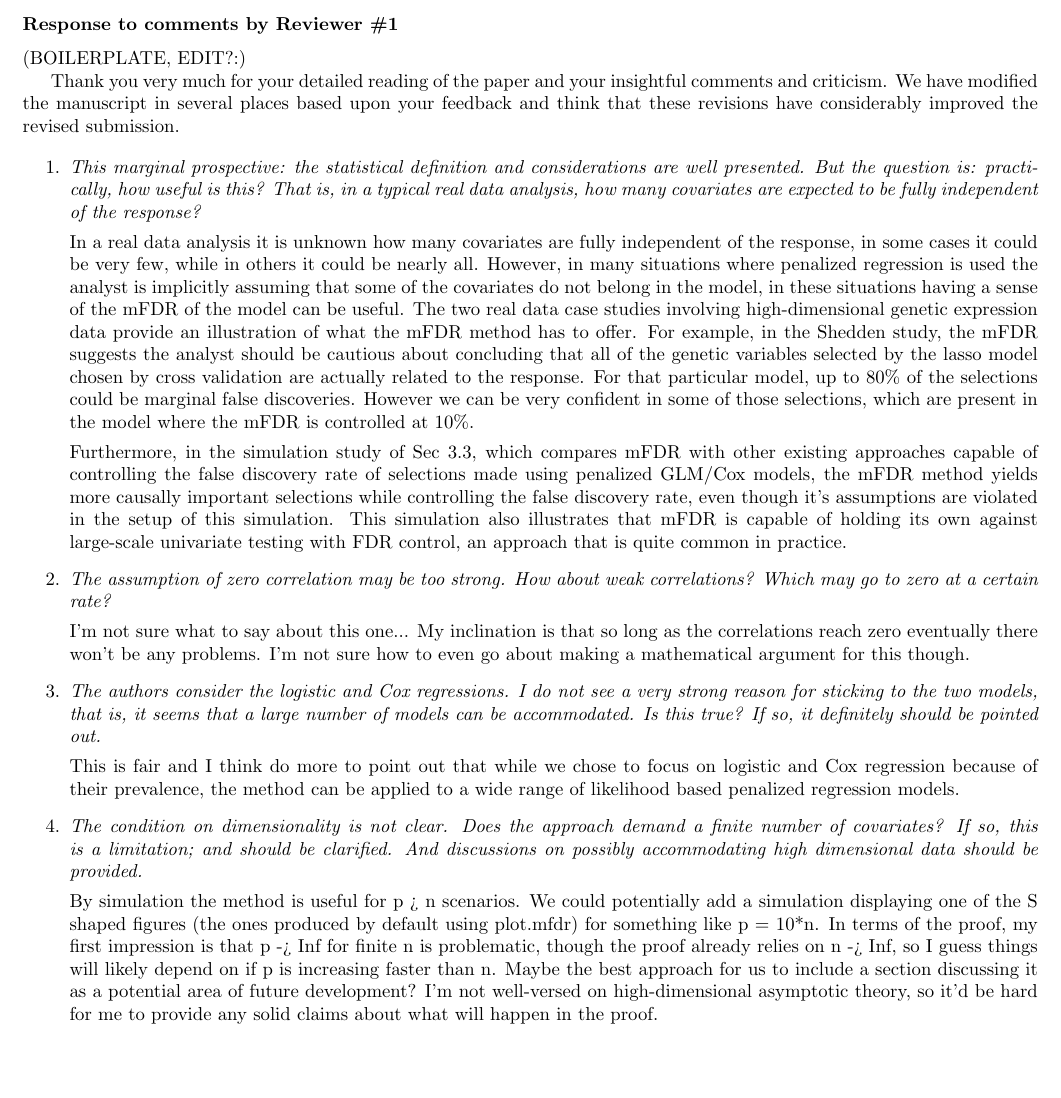
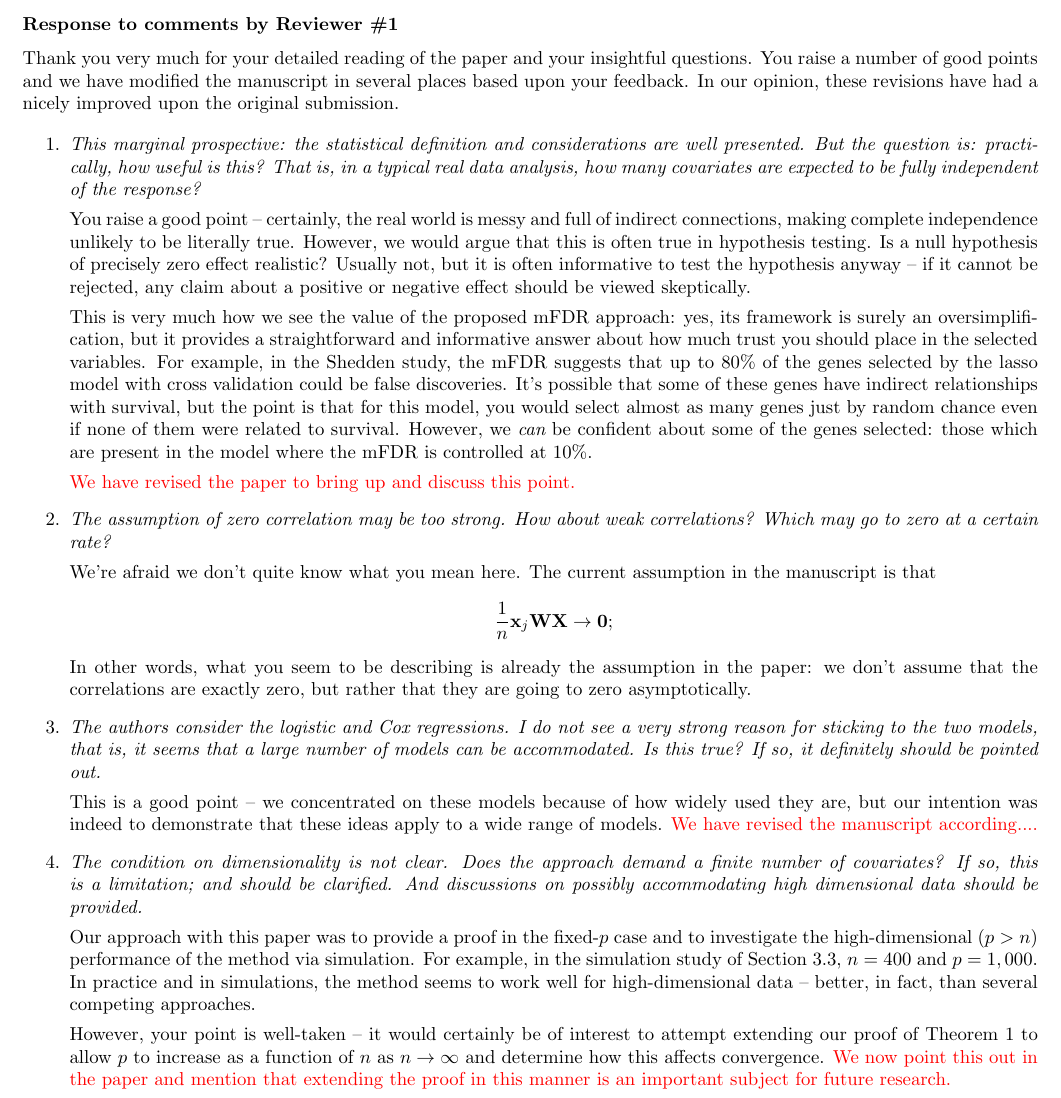
Before and after one commit to pbreheny/mfdr-likelihood-paper, a LaTeX document (v/bimj-2/response/response.tex): part of the page, cut so that both start at the same text, the shorter picture padded with empty space. Compiled offline with pdfLaTeX.

Commit message:
Updated point-by-point response to reviewer

```diff
--- a/v/bimj-2/response/response.tex
+++ b/v/bimj-2/response/response.tex
@@ -10,29 +10,38 @@
 
 \subsubsection*{Response to comments by Reviewer \#1}
 
-(BOILERPLATE, EDIT?:)
-
-Thank you very much for your detailed reading of the paper and your insightful comments and criticism. We have modified the manuscript in several places based upon your feedback and think that these revisions have considerably improved the revised submission.
+Thank you very much for your detailed reading of the paper and your insightful questions. You raise a number of good points and we have modified the manuscript in several places based upon your feedback.  In our opinion, these revisions have had a nicely improved upon the original submission.
 
 \begin{enumerate}
 
 \item {\em This marginal prospective: the statistical definition and considerations are well presented. But the question is: practically, how useful is this? That is, in a typical real data analysis, how many covariates are expected to be fully independent of the response?}
 
-In a real data analysis it is unknown how many covariates are fully independent of the response, in some cases it could be very few, while in others it could be nearly all.  However, in many situations where penalized regression is used the analyst is implicitly assuming that some of the covariates do not belong in the model, in these situations having a sense of the mFDR of the model can be useful. The two real data case studies involving high-dimensional genetic expression data provide an illustration of what the mFDR method has to offer.  For example, in the Shedden study, the mFDR suggests the analyst should be cautious about concluding that all of the genetic variables selected by the lasso model chosen by cross validation are actually related to the response.  For that particular model, up to 80\% of the selections could be marginal false discoveries.  However we can be very confident in some of those selections, which are present in the model where the mFDR is controlled at 10\%.
+  You raise a good point -- certainly, the real world is messy and full of indirect connections, making complete independence unlikely to be literally true.  However, we would argue that this is often true in hypothesis testing.  Is a null hypothesis of precisely zero effect realistic?  Usually not, but it is often informative to test the hypothesis anyway -- if it cannot be rejected, any claim about a positive or negative effect should be viewed skeptically.
 
-Furthermore, in the simulation study of Sec 3.3, which compares mFDR with other existing approaches capable of controlling the false discovery rate of selections made using penalized GLM/Cox models, the mFDR method yields more causally important selections while controlling the false discovery rate, even though it's assumptions are violated in the setup of this simulation.  This simulation also illustrates that mFDR is capable of holding its own against large-scale univariate testing with FDR control, an approach that is quite common in practice.
+  This is very much how we see the value of the proposed mFDR approach: yes, its framework is surely an oversimplification, but it provides a straightforward and informative answer about how much trust you should place in the selected variables.  For example, in the Shedden study, the mFDR suggests that up to 80\% of the genes selected by the lasso model with cross validation could be false discoveries.  It's possible that some of these genes have indirect relationships with survival, but the point is that for this model, you would select almost as many genes just by random chance even if none of them were related to survival.  However, we {\em can} be confident about some of the genes selected: those which are present in the model where the mFDR is controlled at 10\%.
+
+  \note{We have revised the paper to bring up and discuss this point.}
+
+  % NOTE: I can't decide if this should go in or not...nicely written, but I feel like we already make these points in the manuscript.
+  % Furthermore, in the simulation study of Sec 3.3, which compares mFDR with other existing approaches capable of controlling the false discovery rate of selections made using penalized GLM/Cox models, the mFDR method yields more causally important selections while controlling the false discovery rate, even though it's assumptions are violated in the setup of this simulation.  This simulation also illustrates that mFDR is capable of holding its own against large-scale univariate testing with FDR control, an approach that is quite common in practice.
 
 \item {\em The assumption of zero correlation may be too strong. How about weak correlations? Which may go to zero at a certain rate?}
 
-I'm not sure what to say about this one... My inclination is that so long as the correlations reach zero eventually there won't be any problems.  I'm not sure how to even go about making a mathematical argument for this though.
+  We're afraid we don't quite know what you mean here.  The current assumption in the manuscript is that
+  \begin{align*}
+    \frac{1}{n}\mathbf{x}_j\mathbf{W}\mathbf{X} \to \mathbf{0};
+  \end{align*}
+  In other words, what you seem to be describing is already the assumption in the paper: we don't assume that the correlations are exactly zero, but rather that they are going to zero asymptotically.
 
 \item {\em The authors consider the logistic and Cox regressions. I do not see a very strong reason for sticking to the two models, that is, it seems that a large number of models can be accommodated. Is this true? If so, it definitely should be pointed out.}
 
-This is fair and I think do more to point out that while we chose to focus on logistic and Cox regression because of their prevalence, the method can be applied to a wide range of likelihood based penalized regression models.
+  This is a good point -- we concentrated on these models because of how widely used they are, but our intention was indeed to demonstrate that these ideas apply to a wide range of models.  \note{We have revised the manuscript according....}
 
 \item {\em The condition on dimensionality is not clear. Does the approach demand a finite number of covariates? If so, this is a limitation; and should be clarified. And discussions on possibly accommodating high dimensional data should be provided.}
 
-By simulation the method is useful for p > n scenarios.  We could potentially add a simulation displaying one of the S shaped figures (the ones produced by default using plot.mfdr) for something like p = 10*n.  In terms of the proof, my first impression is that p -> Inf for finite n is problematic, though the proof already relies on n -> Inf, so I guess things will likely depend on if p is increasing faster than n.  Maybe the best approach for us to include a section discussing it as a potential area of future development? I'm not well-versed on high-dimensional asymptotic theory, so it'd be hard for me to provide any solid claims about what will happen in the proof.
+  Our approach with this paper was to provide a proof in the fixed-$p$ case and to investigate the high-dimensional ($p>n$) performance of the method via simulation.  For example, in the simulation study of Section~3.3, $n=400$ and $p=1,000$.  In practice and in simulations, the method seems to work well for high-dimensional data -- better, in fact, than several competing approaches.
+
+  However, your point is well-taken -- it would certainly be of interest to attempt extending our proof of Theorem~1 to allow $p$ to increase as a function of $n$ as $n \to \infty$ and determine how this affects convergence.  \note{We now point this out in the paper and mention that extending the proof in this manner is an important subject for future research.}
 
 \end{enumerate}
 
```
